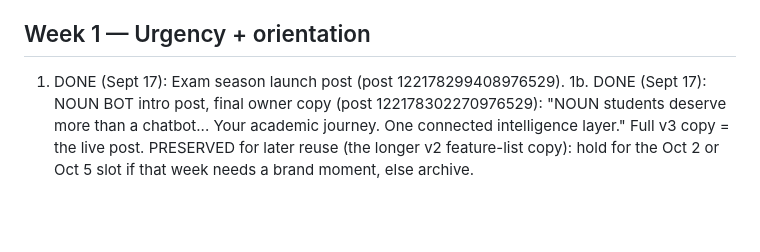
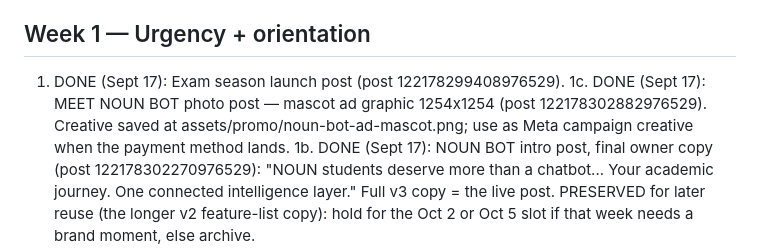
Before and after one commit to carbonactual/noun-student-bot, a Markdown page: docs/EXAM_SEASON_CONTENT_PLAN.md, the part around the change. Drawn GitHub-style; blank space fills up the shorter version.

Commit message:
content: log MEET NOUN BOT photo post (mascot creative) as published

```diff
--- a/docs/EXAM_SEASON_CONTENT_PLAN.md
+++ b/docs/EXAM_SEASON_CONTENT_PLAN.md
@@ -15,6 +15,7 @@ posts just demonstrate it in passing or skip it. Show, don't repeat.
 
 ## Week 1 — Urgency + orientation
 1. DONE (Sept 17): Exam season launch post (post 122178299408976529).
+1c. DONE (Sept 17): MEET NOUN BOT photo post — mascot ad graphic 1254x1254 (post 122178302882976529). Creative saved at assets/promo/noun-bot-ad-mascot.png; use as Meta campaign creative when the payment method lands.
 1b. DONE (Sept 17): NOUN BOT intro post, final owner copy (post 122178302270976529):
 "NOUN students deserve more than a chatbot... Your academic journey. One connected
 intelligence layer." Full v3 copy = the live post. PRESERVED for later reuse (the
```
